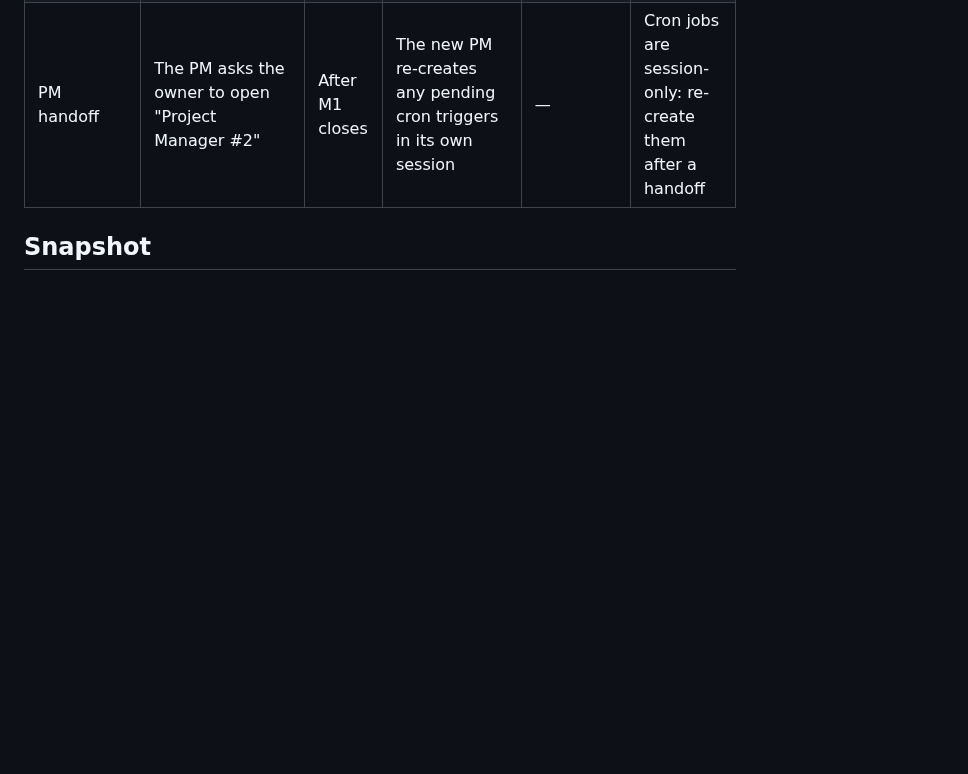
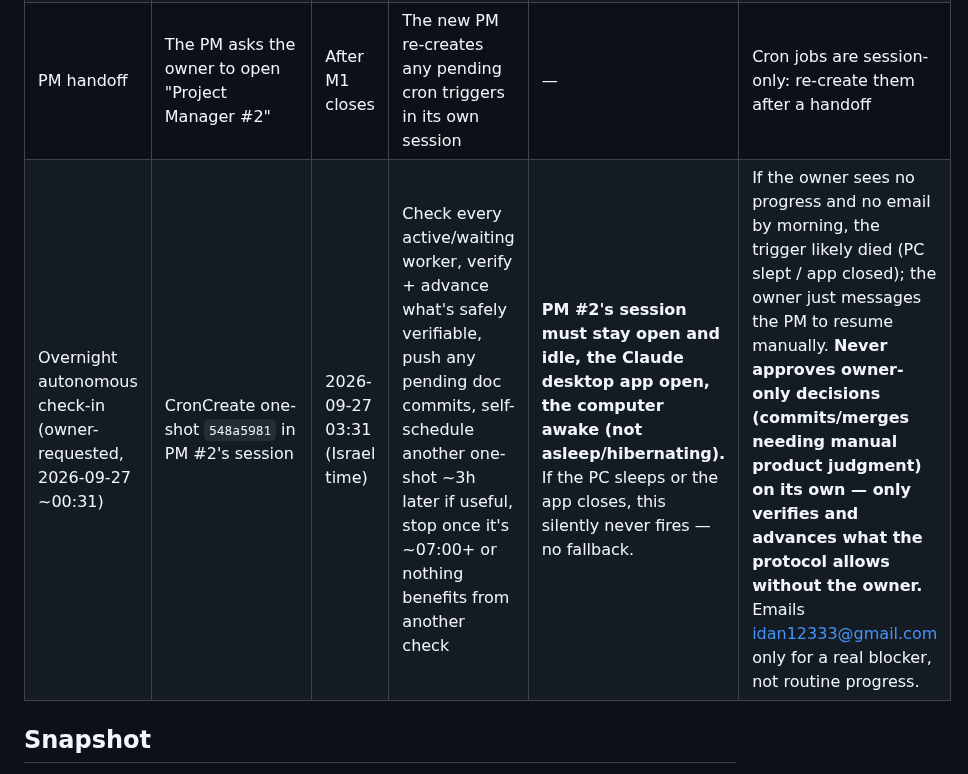
Before and after one commit to idan12333-collab/idananditay, a Markdown page: ACTIVE_WORK.md, the part around the change. GitHub-like rendering; blank space fills up the shorter version.

Commit message:
PM #2: schedule overnight autonomous check-in (owner-requested), document the caveats
Co-Authored-By: Claude Sonnet 5 <noreply@anthropic.com>

```diff
--- a/ACTIVE_WORK.md
+++ b/ACTIVE_WORK.md
@@ -29,6 +29,7 @@ Last updated: 2026-09-26 ~14:55 (PM). Git-verified corrections by Cloud Handoff
 | Worker finishes / network error | The worker reports + a one-shot notify_when_idle | On idle | Verify → next step / resend "continue" | Same | The owner tells the PM that a worker looks stuck |
 | Exclusions #1 committed (M1 closes) | The PM handles the worker's report | On the report | Wake Advisor #1 for the M1 review; then propose the PM #2 handoff | Same | — |
 | PM handoff | The PM asks the owner to open "Project Manager #2" | After M1 closes | The new PM re-creates any pending cron triggers in its own session | — | Cron jobs are session-only: re-create them after a handoff |
+| Overnight autonomous check-in (owner-requested, 2026-09-27 ~00:31) | CronCreate one-shot `548a5981` in PM #2's session | 2026-09-27 03:31 (Israel time) | Check every active/waiting worker, verify + advance what's safely verifiable, push any pending doc commits, self-schedule another one-shot ~3h later if useful, stop once it's ~07:00+ or nothing benefits from another check | **PM #2's session must stay open and idle, the Claude desktop app open, the computer awake (not asleep/hibernating).** If the PC sleeps or the app closes, this silently never fires — no fallback. | If the owner sees no progress and no email by morning, the trigger likely died (PC slept / app closed); the owner just messages the PM to resume manually. **Never approves owner-only decisions (commits/merges needing manual product judgment) on its own — only verifies and advances what the protocol allows without the owner.** Emails idan12333@gmail.com only for a real blocker, not routine progress. |
 
 ## Snapshot
 - Branch `main`, pushed to GitHub (`origin` = `idan12333-collab/idananditay`). HEAD = `64d099a` (W4, ADR-020) on top of `6a7a1eb` (PM docs), `a9783bb` (W1) and `55b7761` (W3); previously `7927635` (folder browser + build-versioned assets).
```
